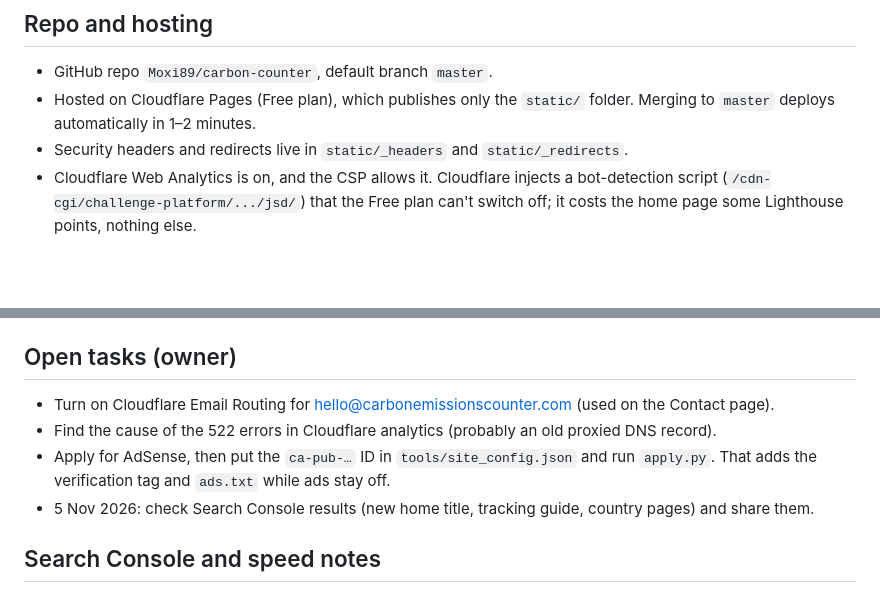
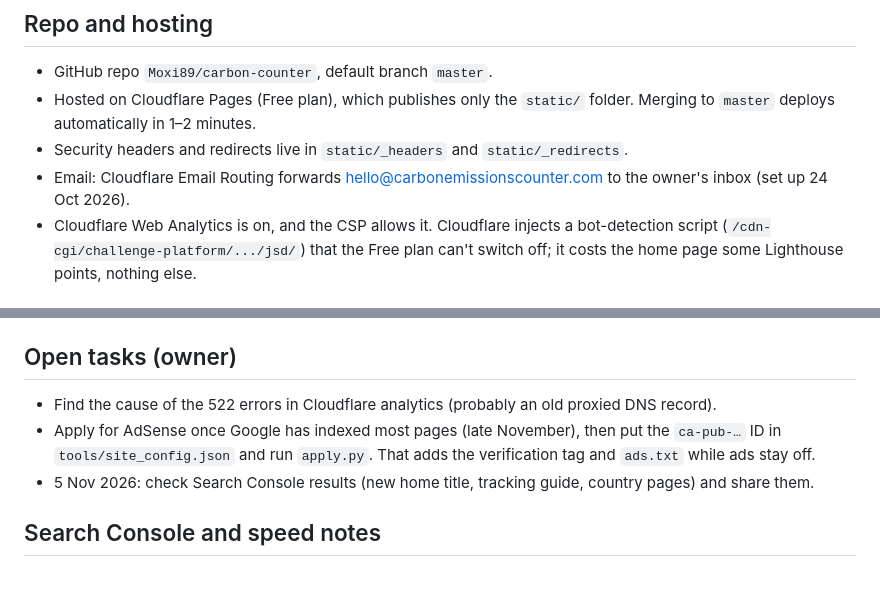
Before and after one commit to Moxi89/carbon-counter, a Markdown page: CLAUDE.md, 2 parts joined by grey strips. Drawn GitHub-style; blank space fills up the shorter version.

```diff
--- a/CLAUDE.md
+++ b/CLAUDE.md
@@ -4,6 +4,7 @@
 - GitHub repo `Moxi89/carbon-counter`, default branch `master`.
 - Hosted on Cloudflare Pages (Free plan), which publishes only the `static/` folder. Merging to `master` deploys automatically in 1–2 minutes.
 - Security headers and redirects live in `static/_headers` and `static/_redirects`.
+- Email: Cloudflare Email Routing forwards hello@carbonemissionscounter.com to the owner's inbox (set up 24 Oct 2026).
 - Cloudflare Web Analytics is on, and the CSP allows it. Cloudflare injects a bot-detection script (`/cdn-cgi/challenge-platform/.../jsd/`) that the Free plan can't switch off; it costs the home page some Lighthouse points, nothing else.
 
 ## How the owner works
@@ -57,9 +58,8 @@ npm run build:motion               # slim Motion build → static/js/vendor/moti
 - AdSense is prepared but off. Full checklist: `docs/ADSENSE.md`. Launch-day security add-on: `docs/adsense/_middleware.js`.
 
 ## Open tasks (owner)
-- Turn on Cloudflare Email Routing for hello@carbonemissionscounter.com (used on the Contact page).
 - Find the cause of the 522 errors in Cloudflare analytics (probably an old proxied DNS record).
-- Apply for AdSense, then put the `ca-pub-…` ID in `tools/site_config.json` and run `apply.py`. That adds the verification tag and `ads.txt` while ads stay off.
+- Apply for AdSense once Google has indexed most pages (late November), then put the `ca-pub-…` ID in `tools/site_config.json` and run `apply.py`. That adds the verification tag and `ads.txt` while ads stay off.
 - 5 Nov 2026: check Search Console results (new home title, tracking guide, country pages) and share them.
 
 ## Search Console and speed notes
```
Also changed, not shown: docs/ADSENSE.md (+6 -4 lines).
